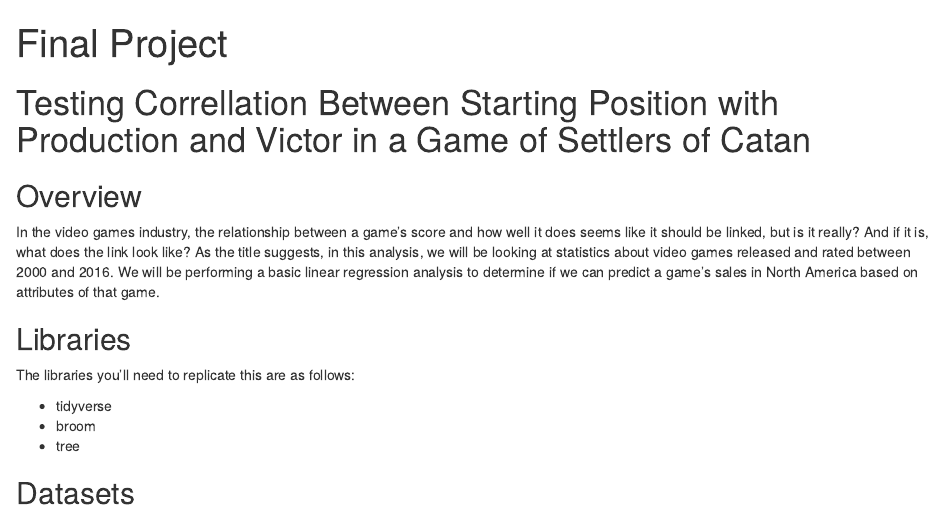
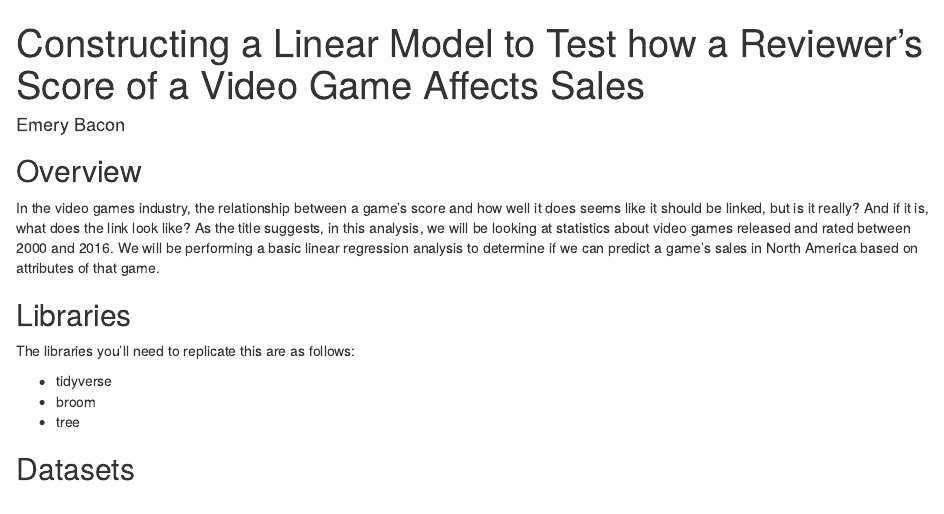
Before and after one commit to Aycion/aycion.github.io, an R Markdown document (Final Project/Final Project.Rmd): the page in a window 1100 px wide, from its top. Rendered offline with R 4.5, knitr and Pandoc, with nearby package versions; some code elsewhere in the file could not run offline.

Commit message:
Fixed spelling errors and title

```diff
--- a/Final Project/Final Project.Rmd
+++ b/Final Project/Final Project.Rmd
@@ -1,8 +1,8 @@
 ---
-title: "Final Project"
+title: "Constructing a Linear Model to Test how a Reviewer's Score of a Video Game Affects Sales"
 output: html_document
+author: "Emery Bacon"
 ---
-# Testing Correllation Between Starting Position with Production and Victor in a Game of Settlers of Catan
 
 ## Overview
 
```
Also changed, not shown: Final Project/index.html.
